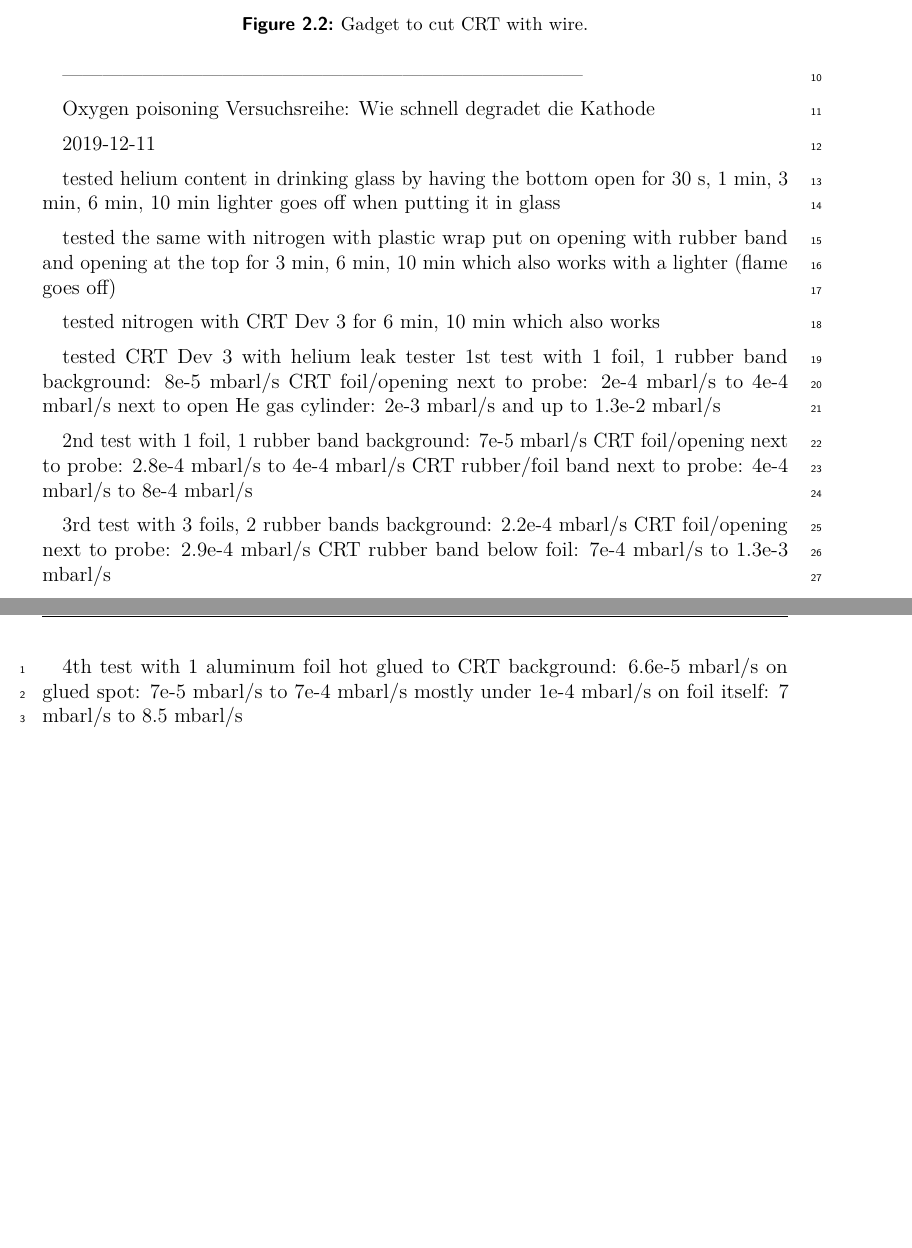
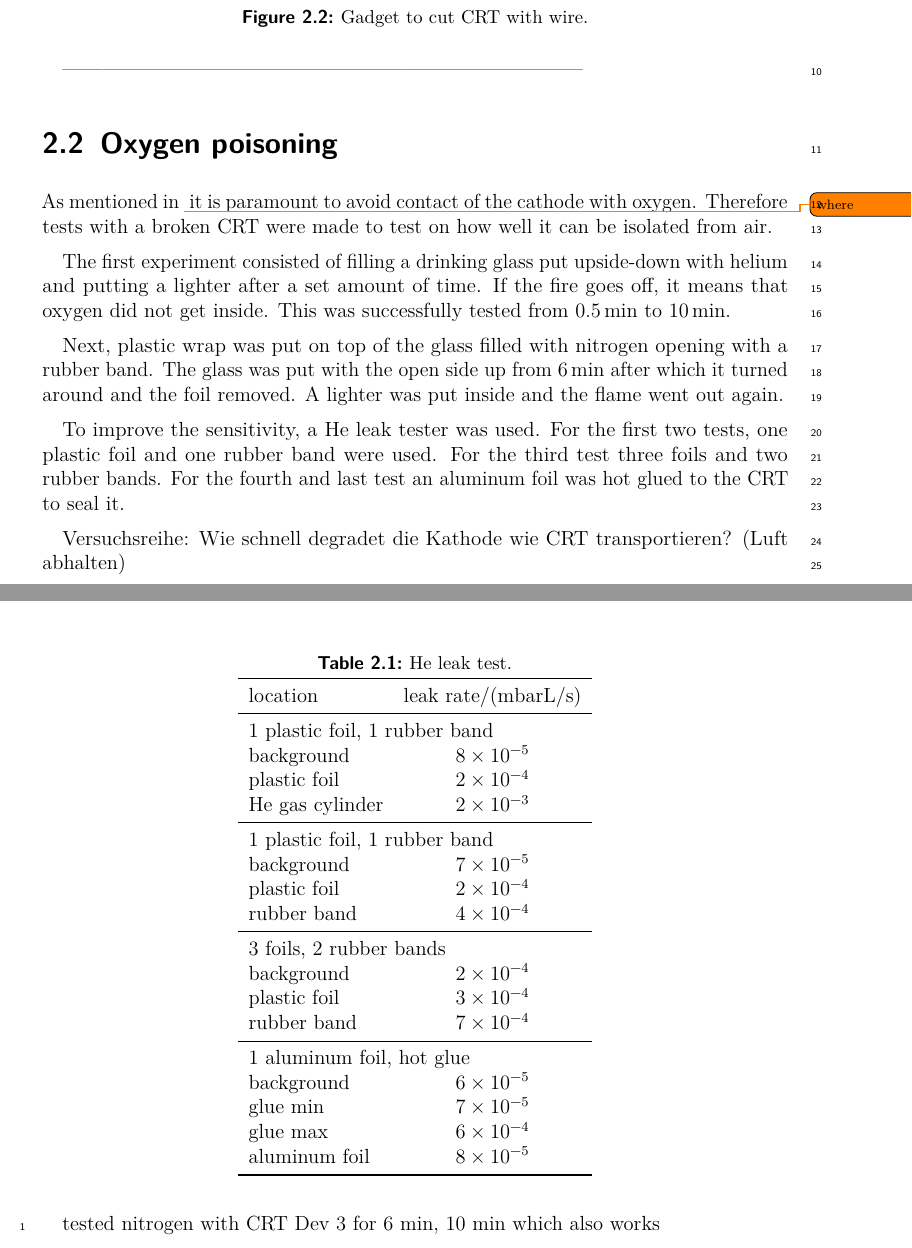
Before and after one commit to Preimtime/Project_CRT, a LaTeX thesis (Thesis.tex, which reads Chapters/CRT-handling/CRT-handling.tex): two parts of pages 7 and 8 of 10 before the commit and two parts of pages 7 and 8 of 11 after it, joined at a grey line, cut so that both start at the same text, the shorter picture padded with empty space. Compiled offline with pdfLaTeX.

Commit message:
started writing on oxygen poisoning

```diff
--- a/Chapters/CRT-handling/CRT-handling.tex
+++ b/Chapters/CRT-handling/CRT-handling.tex
@@ -41,14 +41,56 @@ The assembly was put inside the glove box which was subsequently filled with nit
 
 ------------------------------------------------------------------------------
 
-Oxygen poisoning
-Versuchsreihe: Wie schnell degradet die Kathode
+\section{Oxygen poisoning}
+\label{sec:Oxygen poisoning}
 
 
+As mentioned in \todo{where} it is paramount to avoid contact of the cathode with oxygen. Therefore tests with a broken CRT were made to test on how well it can be isolated from air.
 
-2019-12-11
+% daily notes 2019-12-11
+The first experiment consisted of filling a drinking glass put upside-down with helium and putting a lighter after a set amount of time. If the fire goes off, it means that oxygen did not get inside. This was successfully tested from \SIrange{0.5}{10}{\minute}.
 
-tested helium content in drinking glass by having the bottom open for 30 s, 1 min, 3 min, 6 min, 10 min
-lighter goes off when putting it in glass
+Next, plastic wrap was put on top of the glass filled with nitrogen opening with a rubber band. The glass was put with the open side up from \SIrange{}{6}{\minute} after which it turned around and the foil removed. A lighter was put inside and the flame went out again.
 
-tested the same with nitrogen with plastic wrap put on opening with rubber band and opening at the top for 3 min, 6 min, 10 min which also works with a lighter (flame goes off)
+To improve the sensitivity, a He leak tester was used. For the first two tests, one plastic foil and one rubber band were used. For the third test three foils and two rubber bands. For the fourth and last test an aluminum foil was hot glued to the CRT to seal it.
+
+\begin{table}[h]
+	\centering
+	\caption{He leak test.}
+	\label{tab:He leak test series.}
+
+	\begin{tabular}{l s}
+		\toprule
+
+		% 1st video
+		location & {leak rate/(\si{\milli\bar\litre/\second})} \\
+		\midrule
+		\multicolumn{2}{l}{1 plastic foil, 1 rubber band} \\
+		background & \num{8e-5} \\
+		plastic foil & \num{2e-4} \\
+		He gas cylinder & \num{2e-3} \\
+		\midrule
+
+		% 2nd video
+		\multicolumn{2}{l}{1 plastic foil, 1 rubber band} \\
+		background & \num{7e-5} \\
+		plastic foil & \num{2e-4} \\
+		rubber band & \num{4e-4} \\
+		\midrule
+
+		% 3rd video
+		\multicolumn{2}{l}{3 foils, 2 rubber bands} \\
+		background & \num{2e-4} \\
+		plastic foil & \num{3e-4} \\
+		rubber band & \num{7e-4} \\
+		\midrule
+
+		% 4th video
+		\multicolumn{2}{l}{1 aluminum foil, hot glue} \\
+		background & \num{6e-5} \\
+		glue min & \num{7e-5} \\
+		glue max & \num{6e-4} \\
+		aluminum foil & \num{8e-5} \\
+		\bottomrule
+	\end{tabular}
+\end{table}
@@ -55,23 +124,7 @@ tested the same with nitrogen with plastic wrap put on opening with rubber band
+	\label{fig:Measurement locatiosn of He leakage}
+\end{figure}
+
+Versuchsreihe: Wie schnell degradet die Kathode
+wie CRT transportieren? (Luft abhalten)
 
 tested nitrogen with CRT Dev 3 for 6 min, 10 min which also works
-
-tested CRT Dev 3 with helium leak tester
-1st test with 1 foil, 1 rubber band
-background: 8e-5 mbarl/s
-CRT foil/opening next to probe: 2e-4 mbarl/s  to 4e-4 mbarl/s
-next to open He gas cylinder: 2e-3 mbarl/s and up to 1.3e-2 mbarl/s
-
-2nd test with 1 foil, 1 rubber band
-background: 7e-5 mbarl/s
-CRT foil/opening next to probe: 2.8e-4 mbarl/s to 4e-4 mbarl/s
-CRT rubber/foil band next to probe: 4e-4 mbarl/s to 8e-4 mbarl/s
-
-3rd test with 3 foils, 2 rubber bands
-background: 2.2e-4 mbarl/s
-CRT foil/opening next to probe: 2.9e-4 mbarl/s
-CRT rubber band below foil: 7e-4 mbarl/s to 1.3e-3 mbarl/s
-
-4th test with 1 aluminum foil hot glued to CRT
-background: 6.6e-5 mbarl/s
-on glued spot: 7e-5 mbarl/s to 7e-4 mbarl/s mostly under 1e-4 mbarl/s
-on foil itself: 7 mbarl/s to 8.5 mbarl/s
```
Also changed, not shown: Chapters/CRT-handling/CRT-handling.tex (27 more changed lines), 1 other file.
